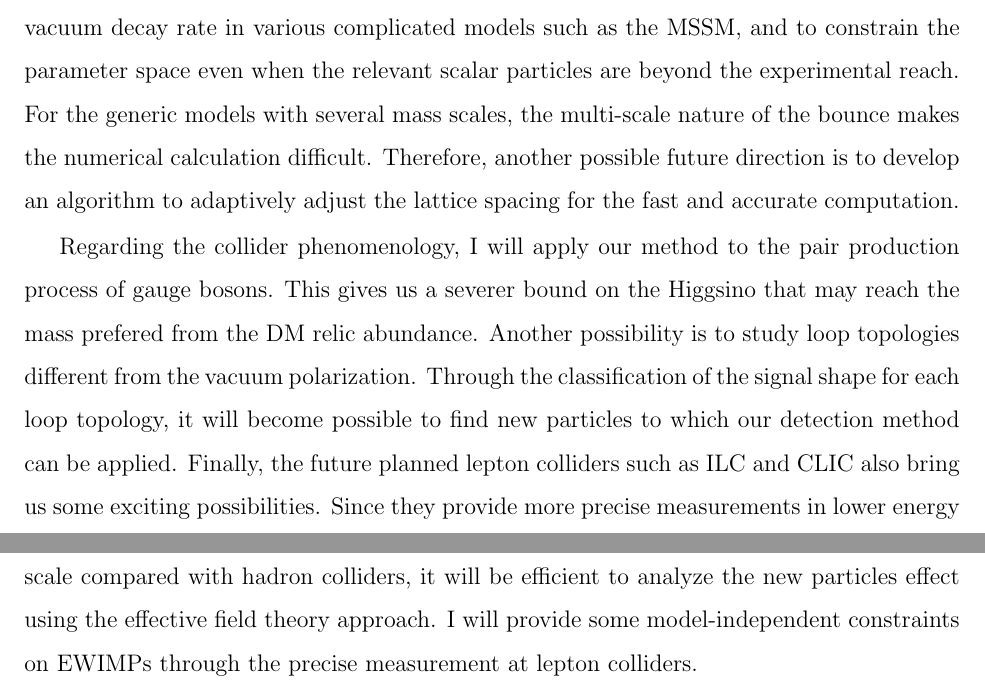
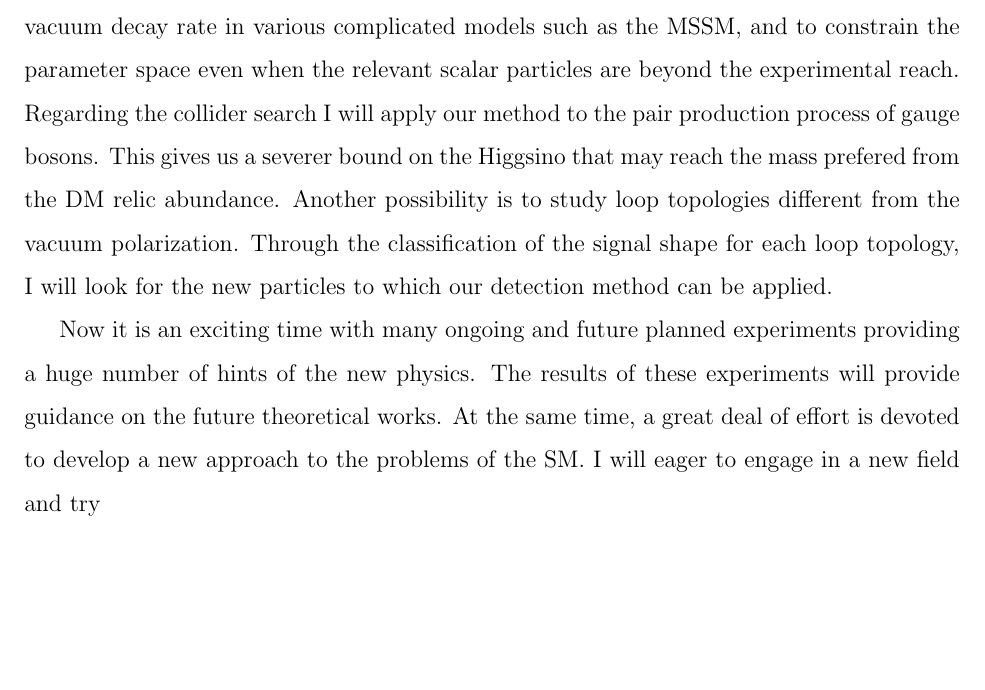
Before and after one commit to SoChigusa/Application-2019, a LaTeX book (rs/research_statement_short.tex): two parts of pages 2 and 3 of 3 before the commit and part of page 2 of 2 after it, the two joined at a grey line, cut so that both start at the same text, the shorter picture padded with empty space. Compiled offline with pdfLaTeX.

Commit message:
Statement summary being written

```diff
--- a/rs/research_statement_short.tex
+++ b/rs/research_statement_short.tex
@@ -56,7 +56,9 @@ citecolor=steelblue,
 %%%%% header %%%%%
 \pagestyle{fancy}
 \rhead[Research statement $-$ So Chigusa]{}
+\cfoot{}
 \renewcommand{\headrulewidth}{0pt} % vanishing hr
+\renewcommand{\footrulewidth}{0pt}
 
 %%%%%%%%%%%%%%%%%%%%%%%%%%%%%%%
 %%%    remove the following commands when finalizing
@@ -124,29 +127,21 @@ As a result, we obtained the best limit so far for the short lifetime Higgsino a
 \vspace*{-2mm}
 \subsection*{Future plans}
 
-In the near future I will extend our calculation of the vacuum decay
-rate to the models with several scalar fields involved in the bounce
-configuration.  This allows us to evaluate the vacuum decay rate in
-various complicated models such as the MSSM, and to constrain the
-parameter space even when the relevant scalar particles are beyond the
-experimental reach.  For the generic models with several mass scales,
-the multi-scale nature of the bounce makes the numerical calculation
-difficult.  Therefore, another possible future direction is to develop
-an algorithm to adaptively adjust the lattice spacing for the fast and
-accurate computation.
+In the near future I will extend our calculation of the vacuum decay rate to the models with several scalar fields involved in the bounce configuration.
+This allows us to evaluate the vacuum decay rate in various complicated models such as the MSSM, and to constrain the parameter space even when the relevant scalar particles are beyond the experimental reach.
+%For the generic models with several mass scales, the multi-scale nature of the bounce makes the numerical calculation difficult.
+%Therefore, another possible future direction is to develop an algorithm to adaptively adjust the lattice spacing for the fast and accurate computation.
+Regarding the collider search I will apply our method to the pair production process of gauge bosons.
+This gives us a severer bound on the Higgsino that may reach the mass prefered from the DM relic abundance.
+Another possibility is to study loop topologies different from the vacuum polarization.
+Through the classification of the signal shape for each loop topology, I will look for the new particles to which our detection method can be applied.
+%Finally, the future planned lepton colliders such as ILC and CLIC also bring us some exciting possibilities.
+%Since they provide more precise measurements in lower energy scale compared with hadron colliders, it will be efficient to analyze the new particles effect using the effective field theory approach.
+%I will provide some model-independent constraints on EWIMPs through the precise measurement at lepton colliders.
 
-Regarding the collider phenomenology, I will apply our method to the
-pair production process of gauge bosons.  This gives us a severer bound
-on the Higgsino that may reach the mass prefered from the DM relic
-abundance.  Another possibility is to study loop topologies different
-from the vacuum polarization.  Through the classification of the signal
-shape for each loop topology, it will become possible to find new
-particles to which our detection method can be applied.  Finally, the
-future planned lepton colliders such as ILC and CLIC also bring us some
-exciting possibilities.  Since they provide more precise measurements in
-lower energy scale compared with hadron colliders, it will be efficient
-to analyze the new particles effect using the effective field theory
-approach.  I will provide some model-independent constraints on EWIMPs
-through the precise measurement at lepton colliders.
+Now it is an exciting time with many ongoing and future planned experiments providing a huge number of hints of the new physics.
+The results of these experiments will provide guidance on the future theoretical works.
+At the same time, a great deal of effort is devoted to develop a new approach to the problems of the SM.
+I will eager to engage in a new field and try
 
 \end{document}
```
Also changed, not shown: rs/research_statement.pdf, rs/research_statement.tex (line endings or trailing spaces), rs/research_statement_short.pdf, rs/research_statement_short.tex (1 more changed lines).
